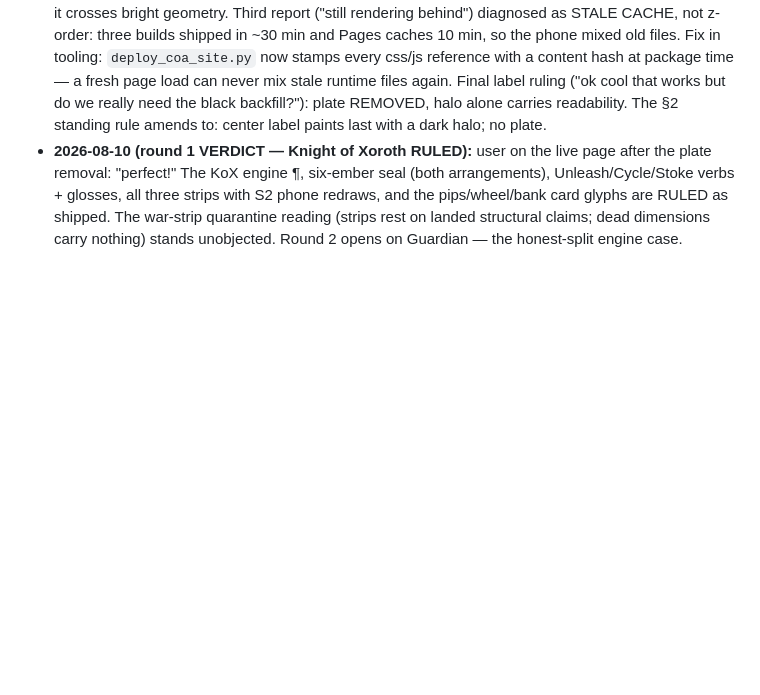
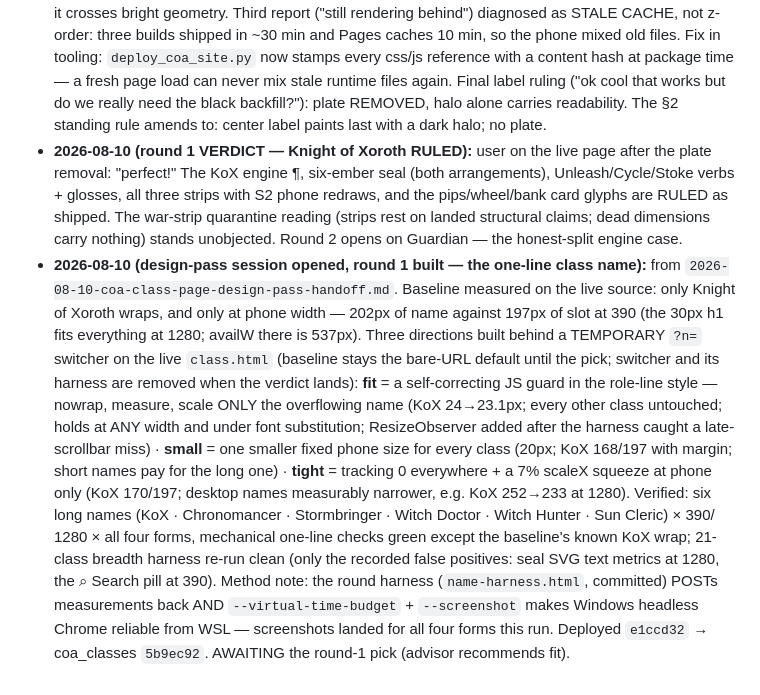
Before and after one commit to BlakeDonn/coa-class-mockups, a Markdown page: class-page-grammar.md, the part around the change. GitHub-like rendering; blank space fills up the shorter version.

Commit message:
grammar: log design-pass round 1 - the one-line class name study
Three ?n= directions built and deployed on the live class page. Awaiting the pick.

Co-Authored-By: Claude Fable 5 <noreply@anthropic.com>

```diff
--- a/class-page-grammar.md
+++ b/class-page-grammar.md
@@ -328,3 +328,24 @@ placement `feel`, video `mini`, engine `col`, verbs `chip`, cards `airfam`.
   pips/wheel/bank card glyphs are RULED as shipped. The war-strip quarantine reading
   (strips rest on landed structural claims; dead dimensions carry nothing) stands
   unobjected. Round 2 opens on Guardian — the honest-split engine case.
+- **2026-08-10 (design-pass session opened, round 1 built — the one-line class name):**
+  from `2026-08-10-coa-class-page-design-pass-handoff.md`. Baseline measured on the live
+  source: only Knight of Xoroth wraps, and only at phone width — 202px of name against
+  197px of slot at 390 (the 30px h1 fits everything at 1280; availW there is 537px).
+  Three directions built behind a TEMPORARY `?n=` switcher on the live `class.html`
+  (baseline stays the bare-URL default until the pick; switcher and its harness are
+  removed when the verdict lands): **fit** = a self-correcting JS guard in the role-line
+  style — nowrap, measure, scale ONLY the overflowing name (KoX 24→23.1px; every other
+  class untouched; holds at ANY width and under font substitution; ResizeObserver added
+  after the harness caught a late-scrollbar miss) · **small** = one smaller fixed phone
+  size for every class (20px; KoX 168/197 with margin; short names pay for the long one)
+  · **tight** = tracking 0 everywhere + a 7% scaleX squeeze at phone only (KoX 170/197;
+  desktop names measurably narrower, e.g. KoX 252→233 at 1280). Verified: six long names
+  (KoX · Chronomancer · Stormbringer · Witch Doctor · Witch Hunter · Sun Cleric) × 390/
+  1280 × all four forms, mechanical one-line checks green except the baseline's known
+  KoX wrap; 21-class breadth harness re-run clean (only the recorded false positives:
+  seal SVG text metrics at 1280, the ⌕ Search pill at 390). Method note: the round
+  harness (`name-harness.html`, committed) POSTs measurements back AND
+  `--virtual-time-budget` + `--screenshot` makes Windows headless Chrome reliable from
+  WSL — screenshots landed for all four forms this run. Deployed `e1ccd32` → coa_classes
+  `5b9ec92`. AWAITING the round-1 pick (advisor recommends fit).
```
